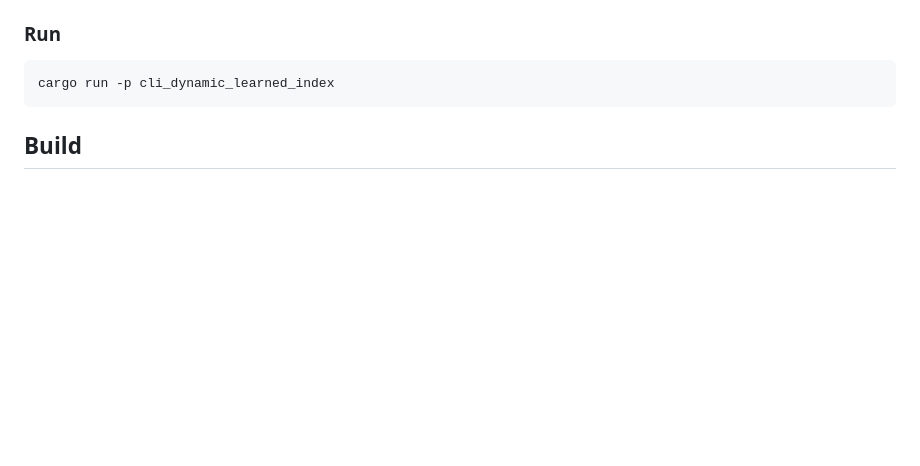
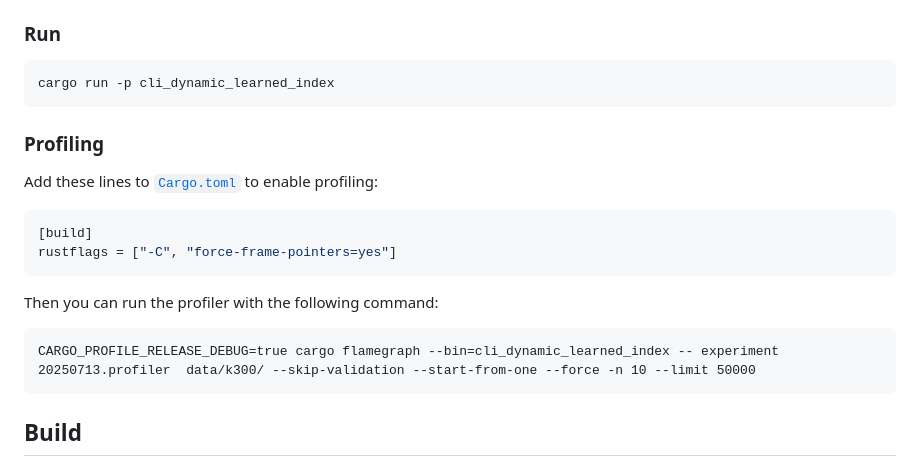
Before and after one commit to simonplhak/DynamicLearnedIndex, a Markdown page: README.md, the part around the change. GitHub-like rendering; blank space fills up the shorter version.

Commit message:
docs: profiling

````diff
--- a/README.md
+++ b/README.md
@@ -15,6 +15,21 @@ The whole project is written in Rust and uses `cargo` as a build system. The pro
 
 ```shell
 cargo run -p cli_dynamic_learned_index
+```
+
+### Profiling
+
+Add these lines to [`Cargo.toml`](Cargo.toml) to enable profiling:
+
+```toml
+[build]
+rustflags = ["-C", "force-frame-pointers=yes"]
+```
+
+Then you can run the profiler with the following command:
+
+```
+CARGO_PROFILE_RELEASE_DEBUG=true cargo flamegraph --bin=cli_dynamic_learned_index -- experiment 20250713.profiler  data/k300/ --skip-validation --start-from-one --force -n 10 --limit 50000
 ```
 
 ## Build
````
